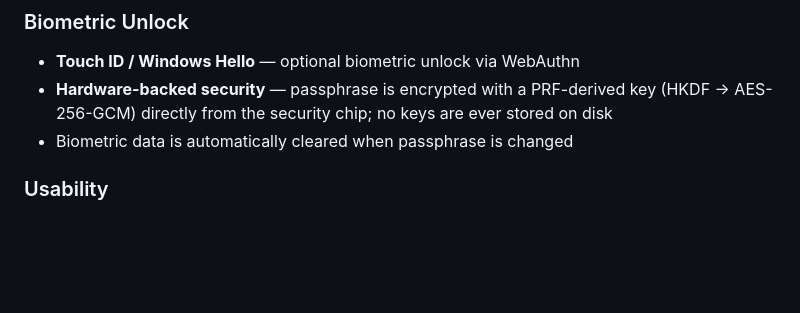
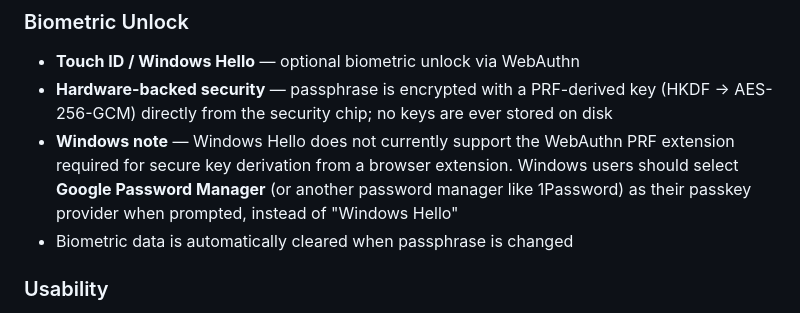
Before and after one commit to ulyngs/redd-phone-free-2fa, a Markdown page: README.md, the part around the change. Drawn GitHub-style; blank space fills up the shorter version.

Commit message:
specify windows issues

```diff
--- a/README.md
+++ b/README.md
@@ -26,6 +26,7 @@ Built by computer scientists at the University of Oxford (Dr Ulrik Lyngs) and th
 ### Biometric Unlock
 - **Touch ID / Windows Hello** — optional biometric unlock via WebAuthn
 - **Hardware-backed security** — passphrase is encrypted with a PRF-derived key (HKDF → AES-256-GCM) directly from the security chip; no keys are ever stored on disk
+- **Windows note** — Windows Hello does not currently support the WebAuthn PRF extension required for secure key derivation from a browser extension. Windows users should select **Google Password Manager** (or another password manager like 1Password) as their passkey provider when prompted, instead of "Windows Hello"
 - Biometric data is automatically cleared when passphrase is changed
 
 ### Usability
```
